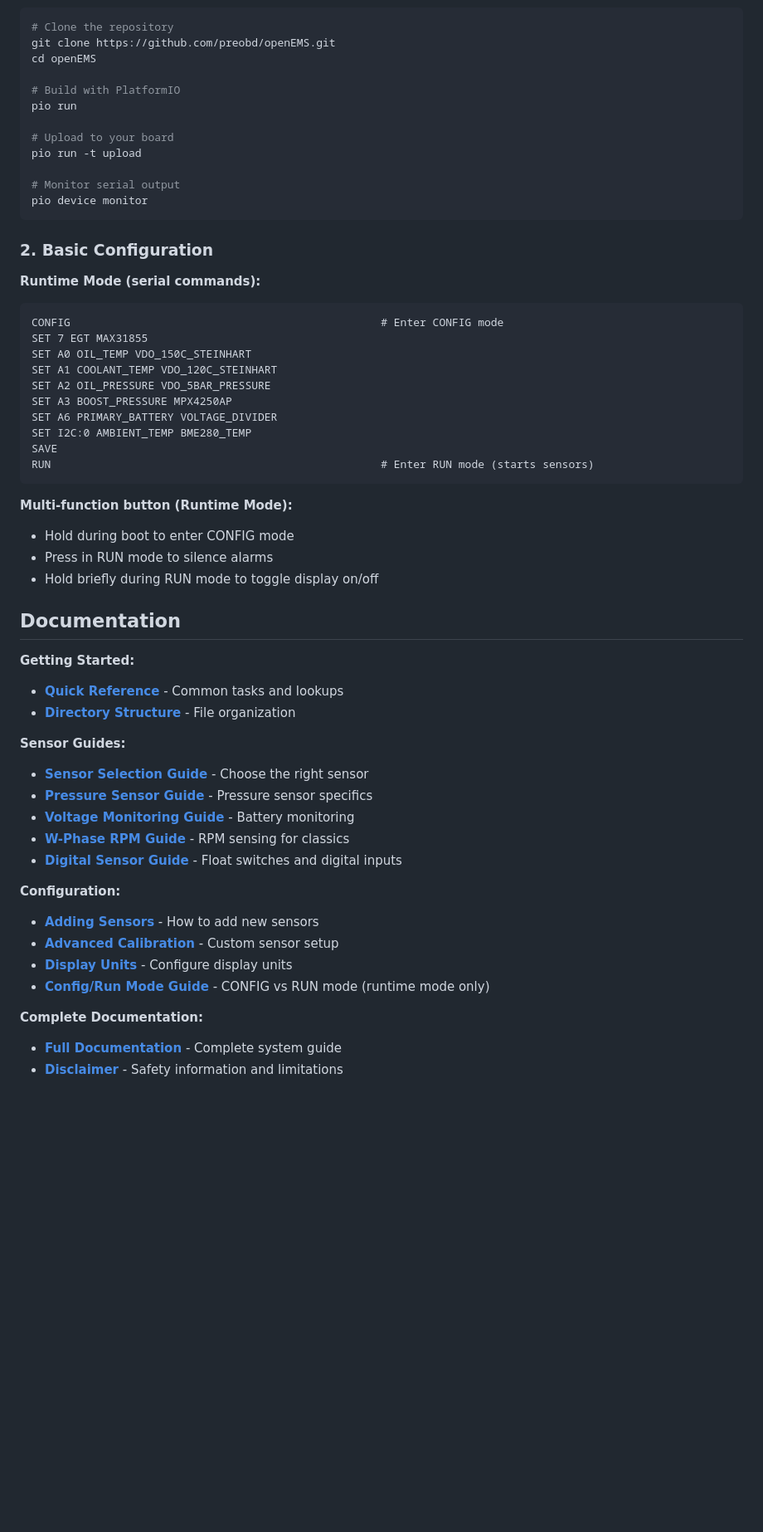
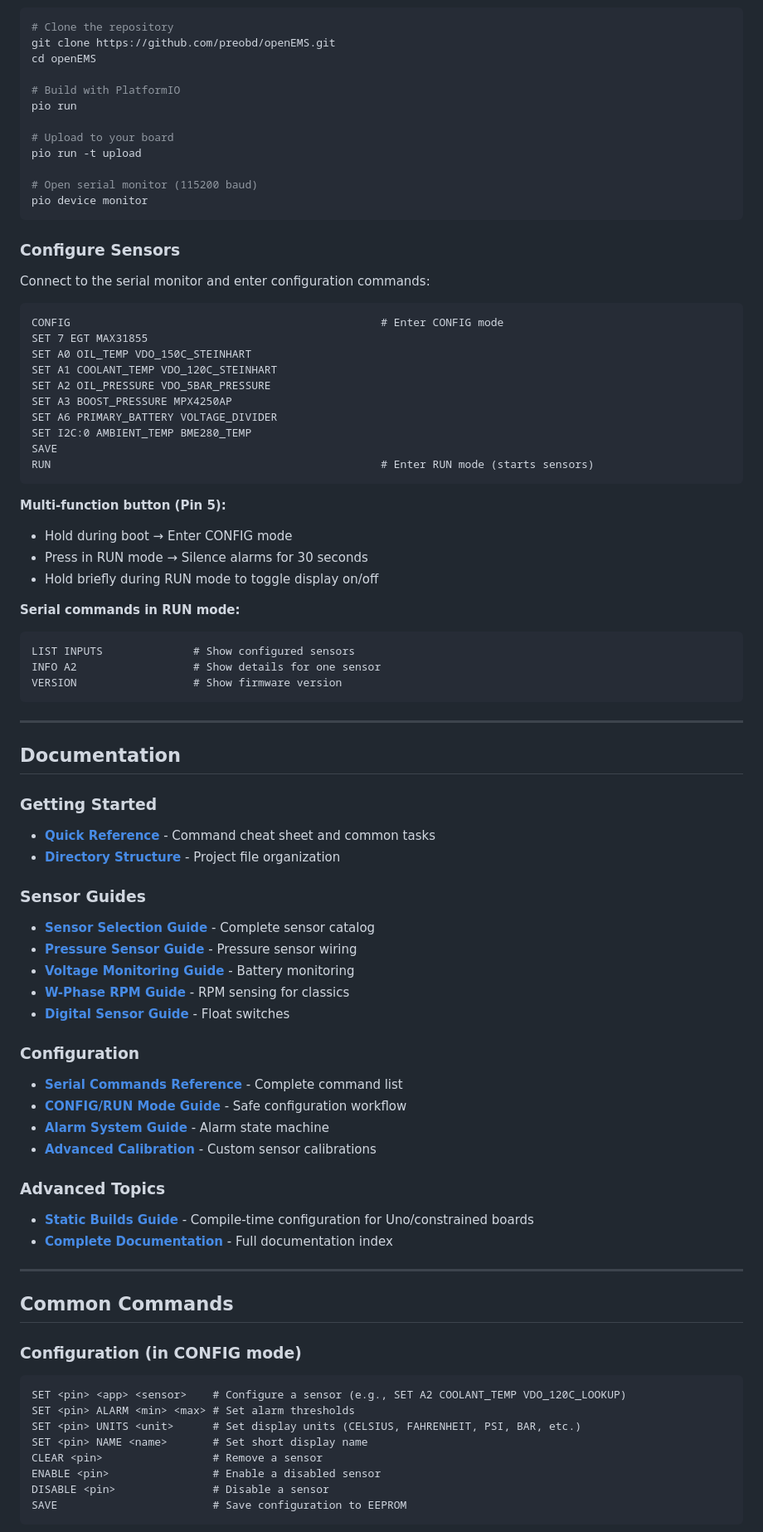
Before and after one commit to preobd/preOBD, a Markdown page: README.md, the part around one of its changes. Shown at 83% size. Drawn GitHub-style; blank space fills up the shorter version.

````diff
--- a/README.md
+++ b/README.md
@@ -90,13 +79,13 @@ pio run
 # Upload to your board
 pio run -t upload
 
-# Monitor serial output
+# Open serial monitor (115200 baud)
 pio device monitor
 ```
 
-### 2. Basic Configuration
+### Configure Sensors
 
-**Runtime Mode (serial commands):**
+Connect to the serial monitor and enter configuration commands:
 
 ```
 CONFIG                                                # Enter CONFIG mode
@@ -111,30 +100,57 @@ SAVE
 RUN                                                   # Enter RUN mode (starts sensors)
 ```
 
-**Multi-function button (Runtime Mode):**
-- Hold during boot to enter CONFIG mode
-- Press in RUN mode to silence alarms
+**Multi-function button (Pin 5):**
+- Hold during boot → Enter CONFIG mode
+- Press in RUN mode → Silence alarms for 30 seconds
 - Hold briefly during RUN mode to toggle display on/off
+
+**Serial commands in RUN mode:**
+```
+LIST INPUTS              # Show configured sensors
+INFO A2                  # Show details for one sensor
+VERSION                  # Show firmware version
+```
+
+---
 
 ## Documentation
 
-**Getting Started:**
-- **[Quick Reference](docs/getting-started/QUICK_REFERENCE.md)** - Common tasks and lookups
-- **[Directory Structure](docs/getting-started/DIRECTORY_SETUP.md)** - File organization
+### Getting Started
+- **[Quick Reference](docs/getting-started/QUICK_REFERENCE.md)** - Command cheat sheet and common tasks
+- **[Directory Structure](docs/getting-started/DIRECTORY_SETUP.md)** - Project file organization
 
-**Sensor Guides:**
-- **[Sensor Selection Guide](docs/guides/sensor-types/SENSOR_SELECTION_GUIDE.md)** - Choose the right sensor
-- **[Pressure Sensor Guide](docs/guides/sensor-types/PRESSURE_SENSOR_GUIDE.md)** - Pressure sensor specifics
+### Sensor Guides
+- **[Sensor Selection Guide](docs/guides/sensor-types/SENSOR_SELECTION_GUIDE.md)** - Complete sensor catalog
+- **[Pressure Sensor Guide](docs/guides/sensor-types/PRESSURE_SENSOR_GUIDE.md)** - Pressure sensor wiring
 - **[Voltage Monitoring Guide](docs/guides/sensor-types/VOLTAGE_SENSOR_GUIDE.md)** - Battery monitoring
 - **[W-Phase RPM Guide](docs/guides/sensor-types/W_PHASE_RPM_GUIDE.md)** - RPM sensing for classics
-- **[Digital Sensor Guide](docs/guides/sensor-types/DIGITAL_SENSOR_GUIDE.md)** - Float switches and digital inputs
+- **[Digital Sensor Guide](docs/guides/sensor-types/DIGITAL_SENSOR_GUIDE.md)** - Float switches
 
-**Configuration:**
-- **[Adding Sensors](docs/guides/configuration/ADDING_SENSORS.md)** - How to add new sensors
-- **[Advanced Calibration](docs/guides/configuration/ADVANCED_CALIBRATION_GUIDE.md)** - Custom sensor setup
-- **[Display Units](docs/guides/configuration/DISPLAY_UNITS_CONFIGURATION_GUIDE.md)** - Configure display units
-- **[Config/Run Mode Guide](docs/guides/configuration/CONFIG_RUN_MODE_GUIDE.md)** - CONFIG vs RUN mode (runtime mode only)
+### Configuration
+- **[Serial Commands Reference](docs/reference/SERIAL_COMMANDS.md)** - Complete command list
+- **[CONFIG/RUN Mode Guide](docs/guides/configuration/CONFIG_RUN_MODE_GUIDE.md)** - Safe configuration workflow
+- **[Alarm System Guide](docs/guides/configuration/ALARM_SYSTEM_GUIDE.md)** - Alarm state machine
+- **[Advanced Calibration](docs/guides/configuration/ADVANCED_CALIBRATION_GUIDE.md)** - Custom sensor calibrations
 
-**Complete Documentation:**
-- **[Full Documentation](docs/README.md)** - Complete system guide
-- **[Disclaimer](DISCLAIMER.md)** - Safety information and limitations
+### Advanced Topics
+- **[Static Builds Guide](docs/advanced/STATIC_BUILDS_GUIDE.md)** - Compile-time configuration for Uno/constrained boards
+- **[Complete Documentation](docs/README.md)** - Full documentation index
+
+---
+
+## Common Commands
+
+### Configuration (in CONFIG mode)
+
+```
+SET <pin> <app> <sensor>    # Configure a sensor (e.g., SET A2 COOLANT_TEMP VDO_120C_LOOKUP)
+SET <pin> ALARM <min> <max> # Set alarm thresholds
+SET <pin> UNITS <unit>      # Set display units (CELSIUS, FAHRENHEIT, PSI, BAR, etc.)
+SET <pin> NAME <name>       # Set short display name
+CLEAR <pin>                 # Remove a sensor
+ENABLE <pin>                # Enable a disabled sensor
+DISABLE <pin>               # Disable a sensor
+SAVE                        # Save configuration to EEPROM
+```
+
````
Also changed, not shown: other parts of README.md (+66 -87 lines), CHANGELOG.md (+78 -46 lines).
